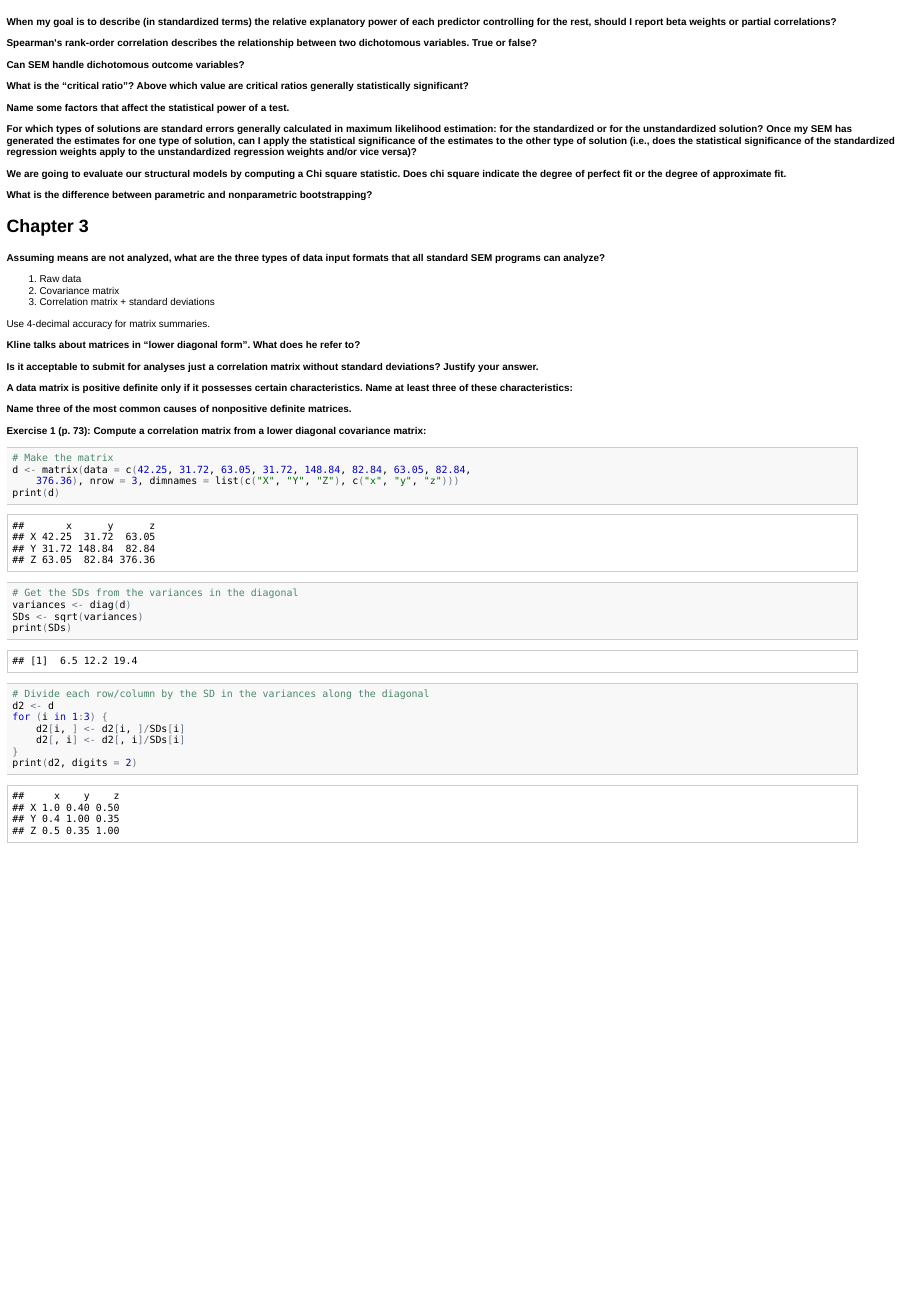
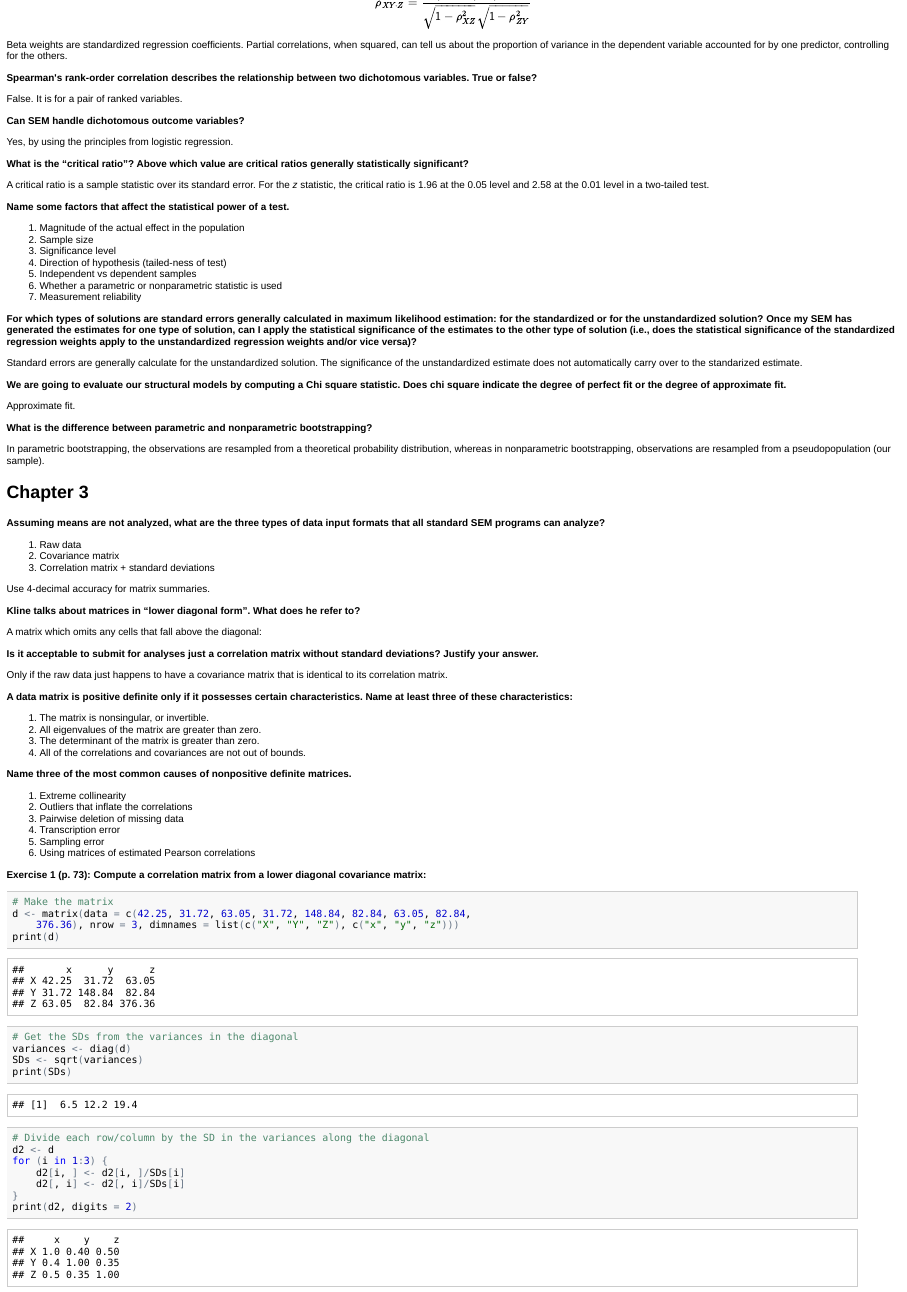
Before and after one commit to tjmahr/Psych711, an R Markdown document (reading_02.Rmd): the page in a window 1100 px wide, from 120 px down before the commit and from 230 px down after it. The pictures show the output file reading_02.html that the author committed with the source, opened offline.

Commit message:
reading 2

```diff
--- a/reading_02.Rmd
+++ b/reading_02.Rmd
@@ -11,17 +23,38 @@
+Beta weights are standardized regression coefficients. Partial correlations, when squared, can tell us about the proportion of variance in the dependent variable accounted for by one predictor, controlling for the others.
+
 **Spearman's rank-order correlation describes the relationship between two dichotomous variables. True or false?**
+
+False. It is for a pair of ranked variables.
 
 **Can SEM handle dichotomous outcome variables?**
 
+Yes, by using the principles from logistic regression.
+
 **What is the "critical ratio"? Above which value are critical ratios generally statistically significant?**
+
+A critical ratio is a sample statistic over its standard error. For the _z_ statistic, the critical ratio is 1.96 at the 0.05 level and 2.58 at the 0.01 level in a two-tailed test.
 
 **Name some factors that affect the statistical power of a test.**
 
+1. Magnitude of the actual effect in the population
+2. Sample size
+3. Significance level
+4. Direction of hypothesis (tailed-ness of test)
+5. Independent vs dependent samples
+6. Whether a parametric or nonparametric statistic is used
+7. Measurement reliability
+
 **For which types of solutions are standard errors generally calculated in maximum likelihood estimation: for the standardized or for the unstandardized solution? Once my SEM has generated the estimates for one type of solution, can I apply the statistical significance of the estimates to the other type of solution (i.e., does the statistical significance of the standardized regression weights apply to the unstandardized regression weights and/or vice versa)?**
+
+Standard errors are generally calculate for the unstandardized solution. The significance of the unstandardized estimate does not automatically carry over to the standarized estimate.
 
 **We are going to evaluate our structural models by computing a Chi square statistic. Does chi square indicate the degree of perfect fit or the degree of approximate fit.**
 
+Approximate fit.
+
 **What is the difference between parametric and nonparametric bootstrapping?**
 
+In parametric bootstrapping, the observations are resampled from a theoretical probability distribution, whereas in nonparametric bootstrapping, observations are resampled from a pseudopopulation (our sample).
 
 Chapter 3
 -------------------------------------------------------------------------------
@@ -36,13 +69,27 @@
 
 **Kline talks about matrices in "lower diagonal form". What does he refer to?**
 
+A matrix which omits any cells that fall above the diagonal:
+
 **Is it acceptable to submit for analyses just a correlation matrix without standard deviations? Justify your answer.**
+
+Only if the raw data just happens to have a covariance matrix that is identical to its correlation matrix.
 
 **A data matrix is positive definite only if it possesses certain characteristics. Name at least three of these characteristics:**
 
+1. The matrix is nonsingular, or invertible.
+2. All eigenvalues of the matrix are greater than zero.
+3. The determinant of the matrix is greater than zero.
+4. All of the correlations and covariances are not out of bounds.
+
 **Name three of the most common causes of nonpositive definite matrices.**
 
-
+1. Extreme collinearity
+2. Outliers that inflate the correlations
+3. Pairwise deletion of missing data
+4. Transcription error
+5. Sampling error
+6. Using matrices of estimated Pearson correlations
 
 **Exercise 1 (p. 73): Compute a correlation matrix from a lower diagonal covariance matrix:**
 
```
Also changed, not shown: lecture_02.Rmd (+1 -1 lines), lecture_03.Rmd (added, +2 -0 lines), reading_02.html, reading_02.md, reading_02.Rmd (24 more changed lines).
